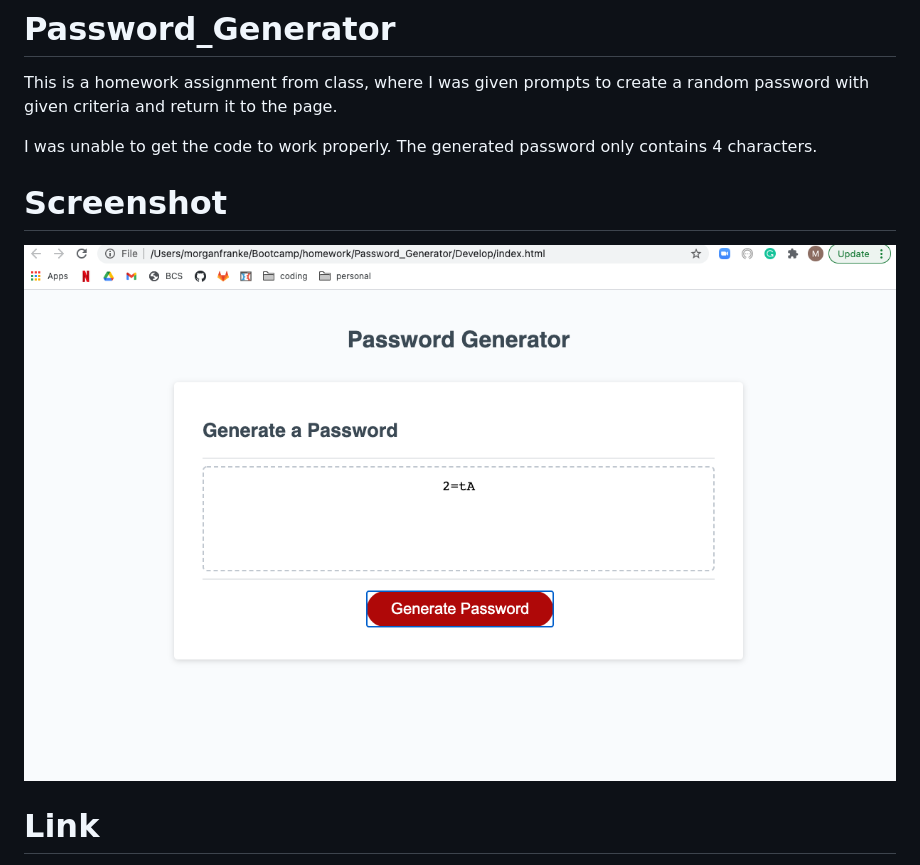
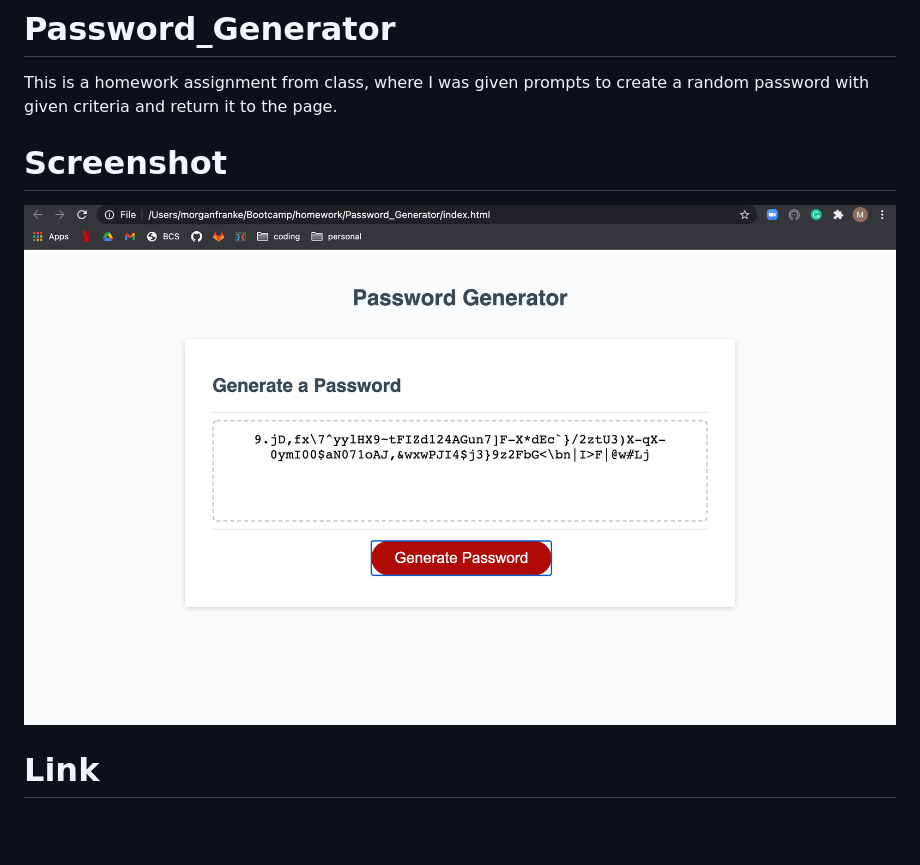
Before and after one commit to morganleighfranke/Password_Generator, a Markdown page: README.md, the part around the change. Rendered like a GitHub page; pictures changed too: Assets/screenshot.png (deleted), Assets/scrnshot.png (added); blank space fills up the shorter version.

Commit message:
updates to readme to reflect new code

```diff
--- a/README.md
+++ b/README.md
@@ -1,10 +1,8 @@
 # Password_Generator
 This is a homework assignment from class, where I was given prompts to create a random password with given criteria and return it to the page.
 
-I was unable to get the code to work properly. The generated password only contains 4 characters.
-
 # Screenshot
-![Alt text](Assets/screenshot.png?raw=true "Password Generator Screenshot")
+![Alt text](Assets/scrnshot.png?raw=true "Password Generator Screenshot")
 
 # Link
 https://morganleighfranke.github.io/Password_Generator/
```
